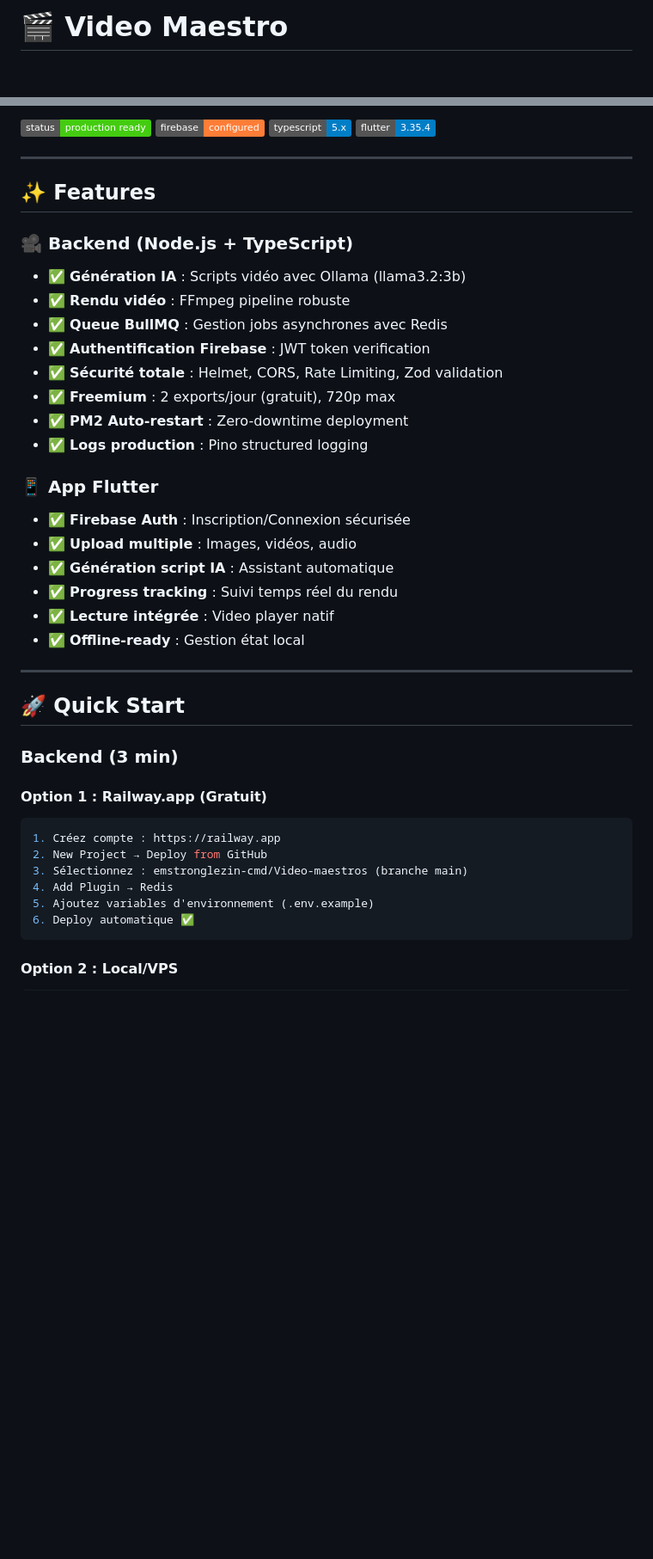
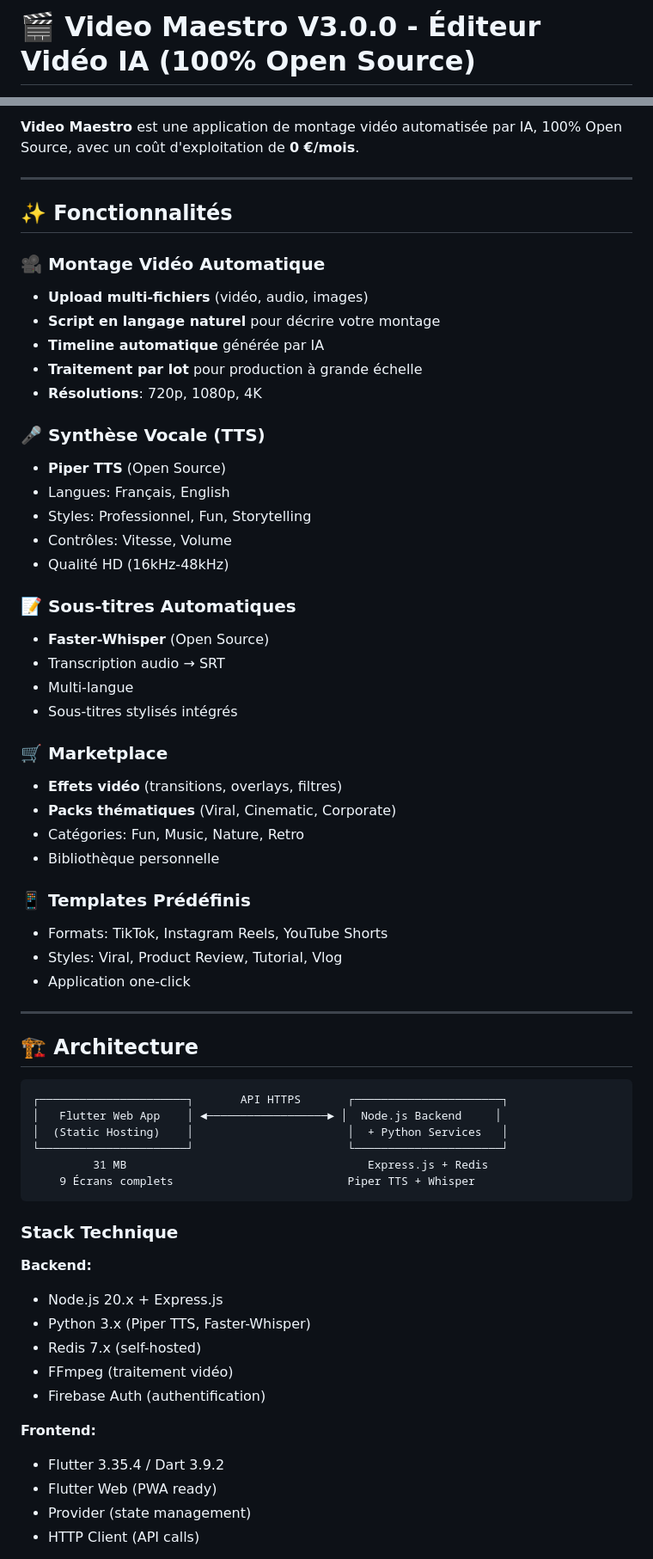
Before and after one commit to emstronglezin-cmd/Video-maestros, a Markdown page: README.md, 2 parts joined by grey strips. Shown at 86% size. Rendered like a GitHub page; badges without logos; blank space fills up the shorter version.

````diff
--- a/README.md
+++ b/README.md
@@ -1,2 +1,2 @@
-# 🎬 Video Maestro
+# 🎬 Video Maestro V3.0.0 - Éditeur Vidéo IA (100% Open Source)
 
@@ -4,45 +7,66 @@
 
-[![Production Ready](https://img.shields.io/badge/status-production%20ready-brightgreen)](https://github.com/emstronglezin-cmd/Video-maestros)
-[![Firebase](https://img.shields.io/badge/firebase-configured-orange)](https://firebase.google.com)
-[![TypeScript](https://img.shields.io/badge/typescript-5.x-blue)](https://www.typescriptlang.org/)
-[![Flutter](https://img.shields.io/badge/flutter-3.35.4-blue)](https://flutter.dev)
+**Video Maestro** est une application de montage vidéo automatisée par IA, 100% Open Source, avec un coût d'exploitation de **0 €/mois**.
 
 ---
 
-## ✨ Features
+## ✨ Fonctionnalités
 
-### 🎥 Backend (Node.js + TypeScript)
-- ✅ **Génération IA** : Scripts vidéo avec Ollama (llama3.2:3b)
-- ✅ **Rendu vidéo** : FFmpeg pipeline robuste
-- ✅ **Queue BullMQ** : Gestion jobs asynchrones avec Redis
-- ✅ **Authentification Firebase** : JWT token verification
-- ✅ **Sécurité totale** : Helmet, CORS, Rate Limiting, Zod validation
-- ✅ **Freemium** : 2 exports/jour (gratuit), 720p max
-- ✅ **PM2 Auto-restart** : Zero-downtime deployment
-- ✅ **Logs production** : Pino structured logging
+### 🎥 Montage Vidéo Automatique
+- **Upload multi-fichiers** (vidéo, audio, images)
+- **Script en langage naturel** pour décrire votre montage
+- **Timeline automatique** générée par IA
+- **Traitement par lot** pour production à grande échelle
+- **Résolutions**: 720p, 1080p, 4K
 
-### 📱 App Flutter
-- ✅ **Firebase Auth** : Inscription/Connexion sécurisée
-- ✅ **Upload multiple** : Images, vidéos, audio
-- ✅ **Génération script IA** : Assistant automatique
-- ✅ **Progress tracking** : Suivi temps réel du rendu
-- ✅ **Lecture intégrée** : Video player natif
-- ✅ **Offline-ready** : Gestion état local
+### 🎤 Synthèse Vocale (TTS)
+- **Piper TTS** (Open Source)
+- Langues: Français, English
+- Styles: Professionnel, Fun, Storytelling
+- Contrôles: Vitesse, Volume
+- Qualité HD (16kHz-48kHz)
+
+### 📝 Sous-titres Automatiques
+- **Faster-Whisper** (Open Source)
+- Transcription audio → SRT
+- Multi-langue
+- Sous-titres stylisés intégrés
+
+### 🛒 Marketplace
+- **Effets vidéo** (transitions, overlays, filtres)
+- **Packs thématiques** (Viral, Cinematic, Corporate)
+- Catégories: Fun, Music, Nature, Retro
+- Bibliothèque personnelle
+
+### 📱 Templates Prédéfinis
+- Formats: TikTok, Instagram Reels, YouTube Shorts
+- Styles: Viral, Product Review, Tutorial, Vlog
+- Application one-click
 
 ---
 
-## 🚀 Quick Start
+## 🏗️ Architecture
 
-### Backend (3 min)
-
-#### Option 1 : Railway.app (Gratuit)
-```bash
-1. Créez compte : https://railway.app
-2. New Project → Deploy from GitHub
-3. Sélectionnez : emstronglezin-cmd/Video-maestros (branche main)
-4. Add Plugin → Redis
-5. Ajoutez variables d'environnement (.env.example)
-6. Deploy automatique ✅
+```
+┌──────────────────────┐       API HTTPS       ┌──────────────────────┐
+│   Flutter Web App    │ ◄──────────────────► │  Node.js Backend     │
+│  (Static Hosting)    │                       │  + Python Services   │
+└──────────────────────┘                       └──────────────────────┘
+         31 MB                                    Express.js + Redis
+    9 Écrans complets                          Piper TTS + Whisper
 ```
 
-#### Option 2 : Local/VPS
+### Stack Technique
+
+**Backend:**
+- Node.js 20.x + Express.js
+- Python 3.x (Piper TTS, Faster-Whisper)
+- Redis 7.x (self-hosted)
+- FFmpeg (traitement vidéo)
+- Firebase Auth (authentification)
+
+**Frontend:**
+- Flutter 3.35.4 / Dart 3.9.2
+- Flutter Web (PWA ready)
+- Provider (state management)
+- HTTP Client (API calls)
+
````
Also changed, not shown: other parts of README.md (+223 -205 lines).
